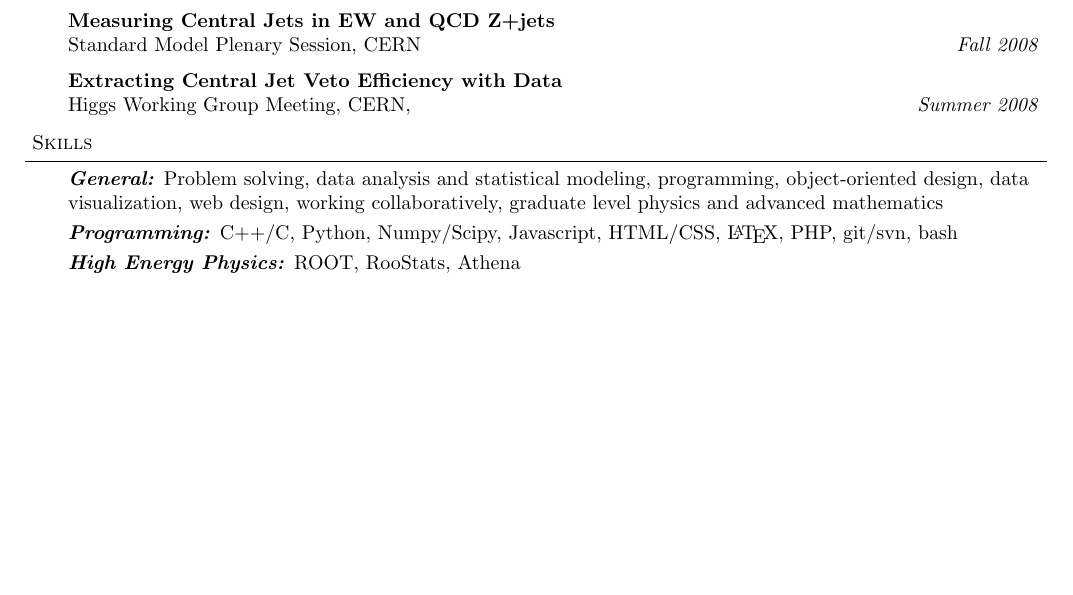
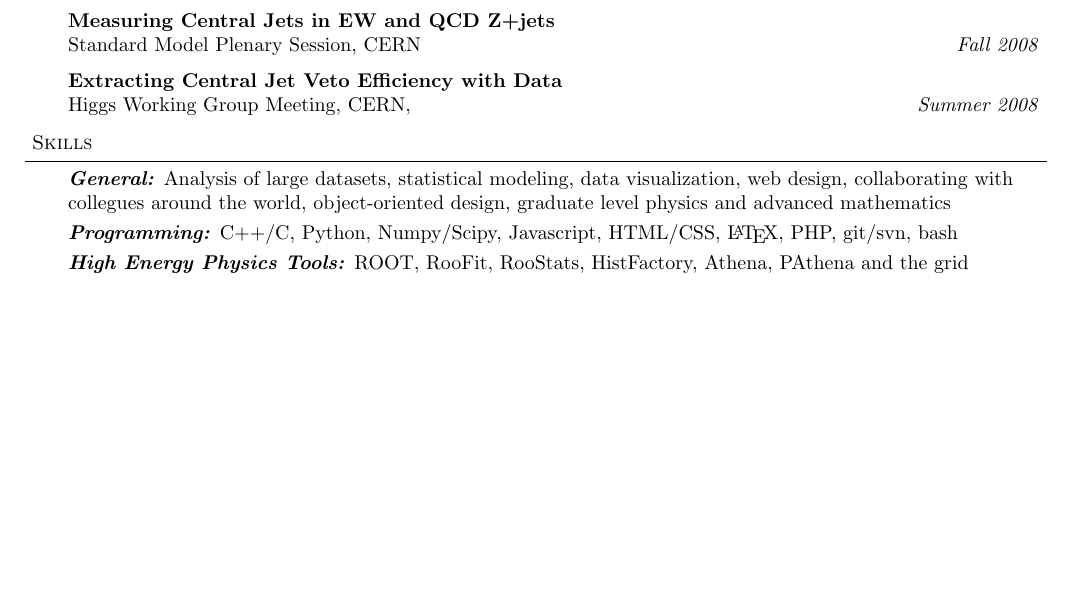
Before and after one commit to ghl3/resume, a LaTeX CV (cv.tex): part of page 3 of 3, cut so that both start at the same text. Compiled offline with pdfLaTeX.

```diff
--- a/cv.tex
+++ b/cv.tex
@@ -266,11 +266,11 @@
 
 \begin{body}
 	\vspace{14pt}
-        \emph{\textbf{General:}}{} Problem solving, data analysis and statistical modeling, programming, object-oriented design, data visualization, web design, working collaboratively, graduate level physics and advanced mathematics \\
+        \emph{\textbf{General:}}{} Analysis of large datasets, statistical modeling, data visualization, web design, collaborating with collegues around the world, object-oriented design, graduate level physics and advanced mathematics \\
         \smallskip
 	\emph{\textbf{Programming:}}{} C++/C, Python, Numpy/Scipy, Javascript, HTML/CSS, \LaTeX, PHP, git/svn, bash \\
         \smallskip
-	\emph{\textbf{High Energy Physics:}}{} ROOT, RooStats, Athena\\
+	\emph{\textbf{High Energy Physics Tools:}}{} ROOT, RooFit, RooStats, HistFactory, Athena, PAthena and the grid \\
 \end{body}
 
 \smallskip
```
Also changed, not shown: cv.pdf (deleted), 1 other file.
